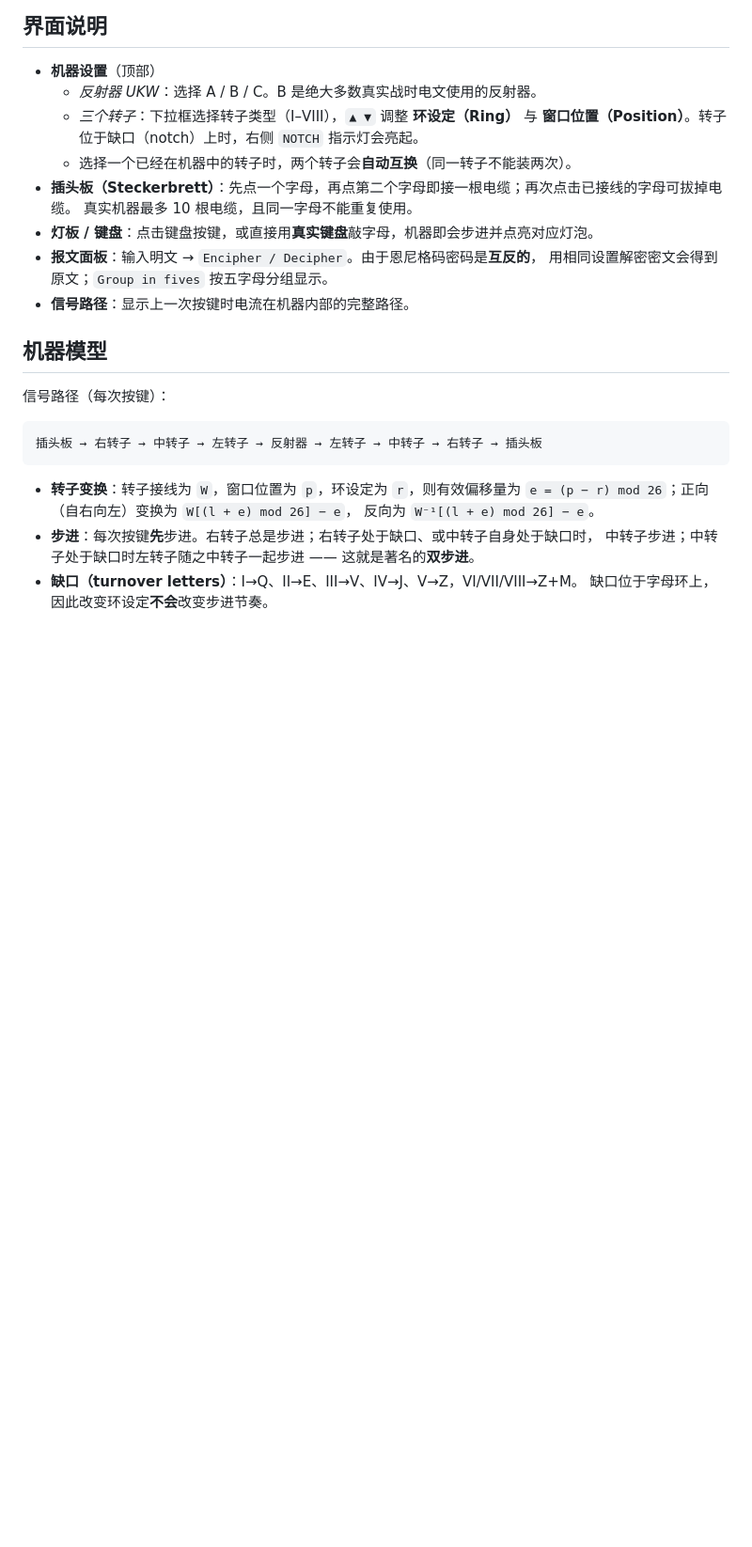
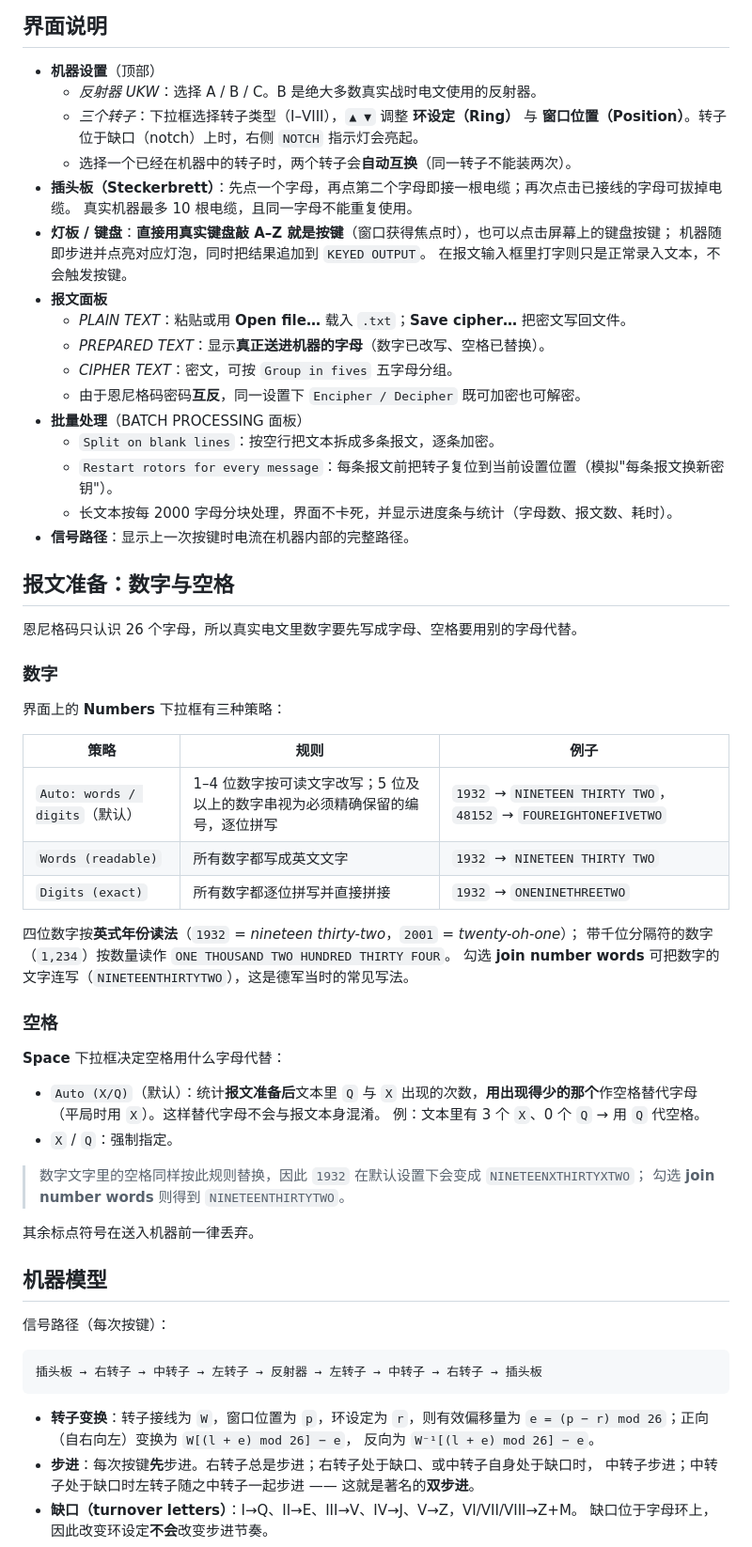
Before and after one commit to KananPond/Enigma-machine, a Markdown page: README.md, the part around one of its changes. Shown at 94% size. Rendered like a GitHub page; blank space fills up the shorter version.

```diff
--- a/README.md
+++ b/README.md
@@ -62,10 +64,51 @@ pytest
   * 选择一个已经在机器中的转子时，两个转子会**自动互换**（同一转子不能装两次）。
 * **插头板（Steckerbrett）**：先点一个字母，再点第二个字母即接一根电缆；再次点击已接线的字母可拔掉电缆。
   真实机器最多 10 根电缆，且同一字母不能重复使用。
-* **灯板 / 键盘**：点击键盘按键，或直接用**真实键盘**敲字母，机器即会步进并点亮对应灯泡。
-* **报文面板**：输入明文 → `Encipher / Decipher`。由于恩尼格码密码是**互反的**，
-  用相同设置解密密文会得到原文；`Group in fives` 按五字母分组显示。
+* **灯板 / 键盘**：**直接用真实键盘敲 A–Z 就是按键**（窗口获得焦点时），也可以点击屏幕上的键盘按键；
+  机器随即步进并点亮对应灯泡，同时把结果追加到 `KEYED OUTPUT`。
+  在报文输入框里打字则只是正常录入文本，不会触发按键。
+* **报文面板**
+  * *PLAIN TEXT*：粘贴或用 **Open file…** 载入 `.txt`；**Save cipher…** 把密文写回文件。
+  * *PREPARED TEXT*：显示**真正送进机器的字母**（数字已改写、空格已替换）。
+  * *CIPHER TEXT*：密文，可按 `Group in fives` 五字母分组。
+  * 由于恩尼格码密码**互反**，同一设置下 `Encipher / Decipher` 既可加密也可解密。
+* **批量处理**（BATCH PROCESSING 面板）
+  * `Split on blank lines`：按空行把文本拆成多条报文，逐条加密。
+  * `Restart rotors for every message`：每条报文前把转子复位到当前设置位置（模拟"每条报文换新密钥"）。
+  * 长文本按每 2000 字母分块处理，界面不卡死，并显示进度条与统计（字母数、报文数、耗时）。
 * **信号路径**：显示上一次按键时电流在机器内部的完整路径。
+
+## 报文准备：数字与空格
+
+恩尼格码只认识 26 个字母，所以真实电文里数字要先写成字母、空格要用别的字母代替。
+
+### 数字
+
+界面上的 **Numbers** 下拉框有三种策略：
+
+| 策略 | 规则 | 例子 |
+| --- | --- | --- |
+| `Auto: words / digits`（默认） | 1–4 位数字按可读文字改写；5 位及以上的数字串视为必须精确保留的编号，逐位拼写 | `1932` → `NINETEEN THIRTY TWO`，`48152` → `FOUREIGHTONEFIVETWO` |
+| `Words (readable)` | 所有数字都写成英文文字 | `1932` → `NINETEEN THIRTY TWO` |
+| `Digits (exact)` | 所有数字都逐位拼写并直接拼接 | `1932` → `ONENINETHREETWO` |
+
+四位数字按**英式年份读法**（`1932` = *nineteen thirty-two*，`2001` = *twenty-oh-one*）；
+带千位分隔符的数字（`1,234`）按数量读作 `ONE THOUSAND TWO HUNDRED THIRTY FOUR`。
+勾选 **join number words** 可把数字的文字连写（`NINETEENTHIRTYTWO`），这是德军当时的常见写法。
+
+### 空格
+
+**Space** 下拉框决定空格用什么字母代替：
+
+* `Auto (X/Q)`（默认）：统计**报文准备后**文本里 `Q` 与 `X` 出现的次数，**用出现得少的那个**作空格替代字母
+  （平局时用 `X`）。这样替代字母不会与报文本身混淆。
+  例：文本里有 3 个 `X`、0 个 `Q` → 用 `Q` 代空格。
+* `X` / `Q`：强制指定。
+
+> 数字文字里的空格同样按此规则替换，因此 `1932` 在默认设置下会变成 `NINETEENXTHIRTYXTWO`；
+> 勾选 **join number words** 则得到 `NINETEENTHIRTYTWO`。
+
+其余标点符号在送入机器前一律丢弃。
 
 ## 机器模型
 
```
Also changed, not shown: other parts of README.md (+17 -5 lines), docs/screenshot.png, 10 other files.
